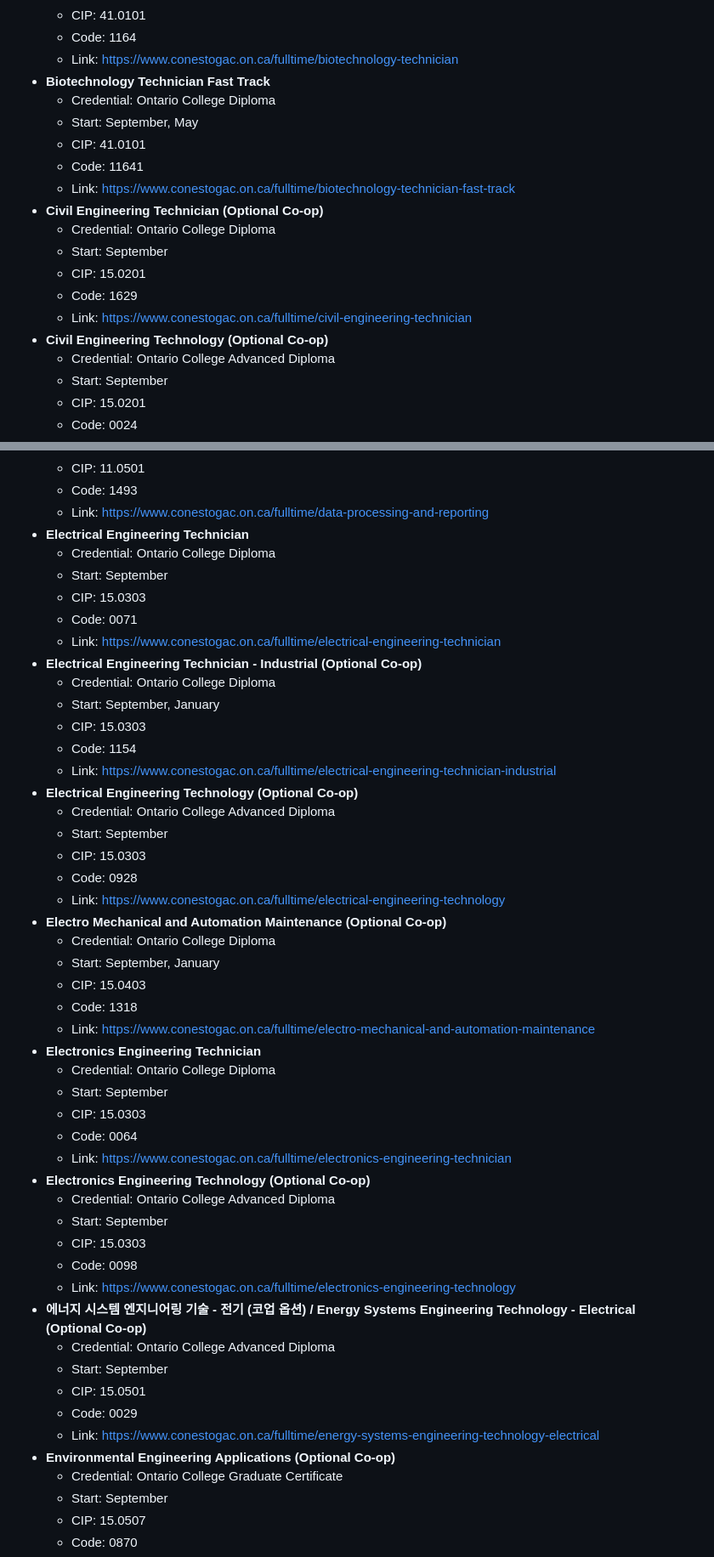
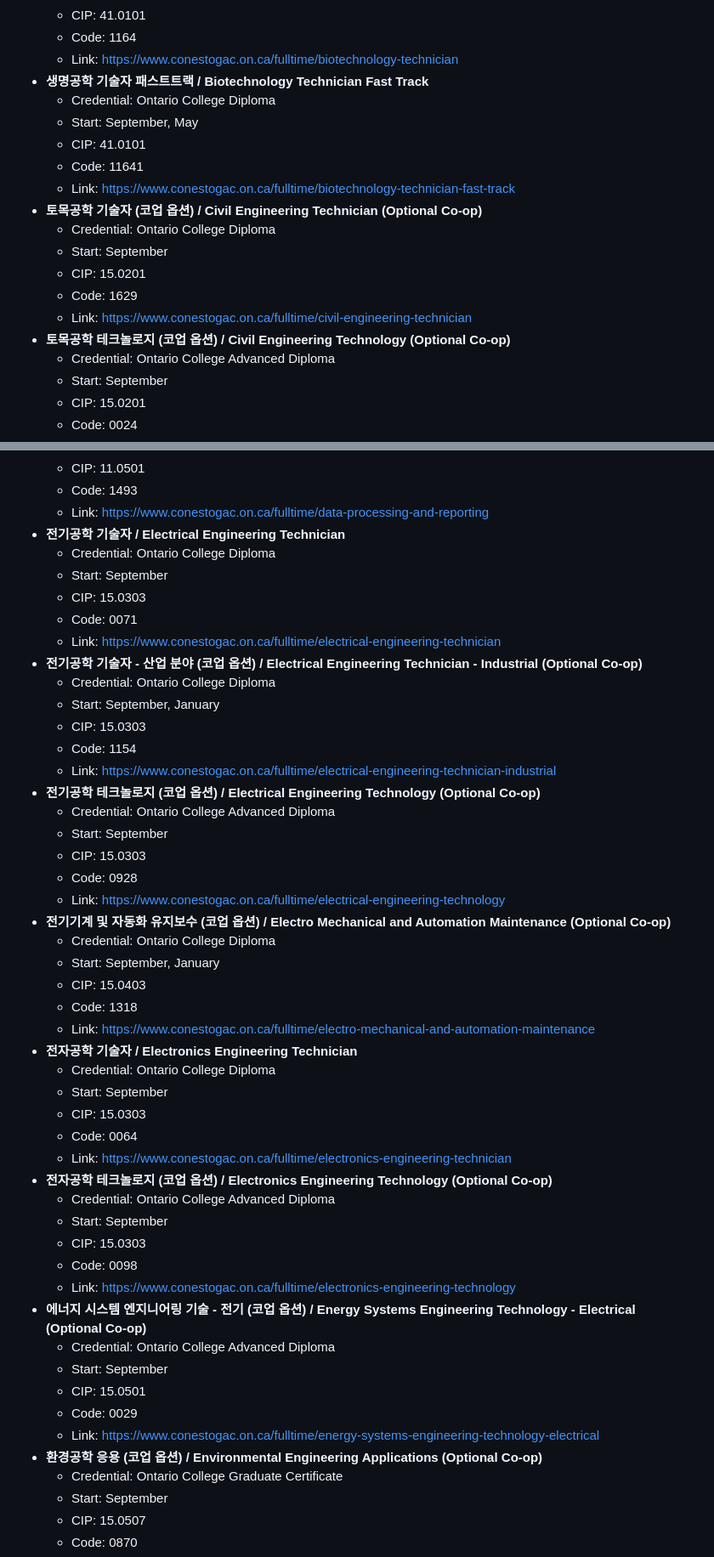
Before and after one commit to studyabroad-ai/colly-library, a Markdown page: content/conestoga-college.md, 2 parts joined by grey strips. Shown at 85% size. Rendered like a GitHub page.

Commit message:
Add more Korean labels to Conestoga PGWP list

```diff
--- a/content/conestoga-college.md
+++ b/content/conestoga-college.md
@@ -166,19 +166,19 @@ Conestoga는 **85개 이상 co-op 프로그램**을 운영한다고 안내한다
   - CIP: 41.0101
   - Code: 1164
   - Link: https://www.conestogac.on.ca/fulltime/biotechnology-technician
-- **Biotechnology Technician Fast Track**
+- **생명공학 기술자 패스트트랙 / Biotechnology Technician Fast Track**
   - Credential: Ontario College Diploma
   - Start: September, May
   - CIP: 41.0101
   - Code: 11641
   - Link: https://www.conestogac.on.ca/fulltime/biotechnology-technician-fast-track
-- **Civil Engineering Technician (Optional Co-op)**
+- **토목공학 기술자 (코업 옵션) / Civil Engineering Technician (Optional Co-op)**
   - Credential: Ontario College Diploma
   - Start: September
   - CIP: 15.0201
   - Code: 1629
   - Link: https://www.conestogac.on.ca/fulltime/civil-engineering-technician
-- **Civil Engineering Technology (Optional Co-op)**
+- **토목공학 테크놀로지 (코업 옵션) / Civil Engineering Technology (Optional Co-op)**
   - Credential: Ontario College Advanced Diploma
   - Start: September
   - CIP: 15.0201
@@ -232,37 +232,37 @@ Conestoga는 **85개 이상 co-op 프로그램**을 운영한다고 안내한다
   - CIP: 11.0501
   - Code: 1493
   - Link: https://www.conestogac.on.ca/fulltime/data-processing-and-reporting
-- **Electrical Engineering Technician**
+- **전기공학 기술자 / Electrical Engineering Technician**
   - Credential: Ontario College Diploma
   - Start: September
   - CIP: 15.0303
   - Code: 0071
   - Link: https://www.conestogac.on.ca/fulltime/electrical-engineering-technician
-- **Electrical Engineering Technician - Industrial (Optional Co-op)**
+- **전기공학 기술자 - 산업 분야 (코업 옵션) / Electrical Engineering Technician - Industrial (Optional Co-op)**
   - Credential: Ontario College Diploma
   - Start: September, January
   - CIP: 15.0303
   - Code: 1154
   - Link: https://www.conestogac.on.ca/fulltime/electrical-engineering-technician-industrial
-- **Electrical Engineering Technology (Optional Co-op)**
+- **전기공학 테크놀로지 (코업 옵션) / Electrical Engineering Technology (Optional Co-op)**
   - Credential: Ontario College Advanced Diploma
   - Start: September
   - CIP: 15.0303
   - Code: 0928
   - Link: https://www.conestogac.on.ca/fulltime/electrical-engineering-technology
-- **Electro Mechanical and Automation Maintenance (Optional Co-op)**
+- **전기기계 및 자동화 유지보수 (코업 옵션) / Electro Mechanical and Automation Maintenance (Optional Co-op)**
   - Credential: Ontario College Diploma
   - Start: September, January
   - CIP: 15.0403
   - Code: 1318
   - Link: https://www.conestogac.on.ca/fulltime/electro-mechanical-and-automation-maintenance
-- **Electronics Engineering Technician**
+- **전자공학 기술자 / Electronics Engineering Technician**
   - Credential: Ontario College Diploma
   - Start: September
   - CIP: 15.0303
   - Code: 0064
   - Link: https://www.conestogac.on.ca/fulltime/electronics-engineering-technician
-- **Electronics Engineering Technology (Optional Co-op)**
+- **전자공학 테크놀로지 (코업 옵션) / Electronics Engineering Technology (Optional Co-op)**
   - Credential: Ontario College Advanced Diploma
   - Start: September
   - CIP: 15.0303
@@ -274,7 +274,7 @@ Conestoga는 **85개 이상 co-op 프로그램**을 운영한다고 안내한다
   - CIP: 15.0501
   - Code: 0029
   - Link: https://www.conestogac.on.ca/fulltime/energy-systems-engineering-technology-electrical
-- **Environmental Engineering Applications (Optional Co-op)**
+- **환경공학 응용 (코업 옵션) / Environmental Engineering Applications (Optional Co-op)**
   - Credential: Ontario College Graduate Certificate
   - Start: September
   - CIP: 15.0507
```
Also changed, not shown: other parts of content/conestoga-college.md (+8 -8 lines).
